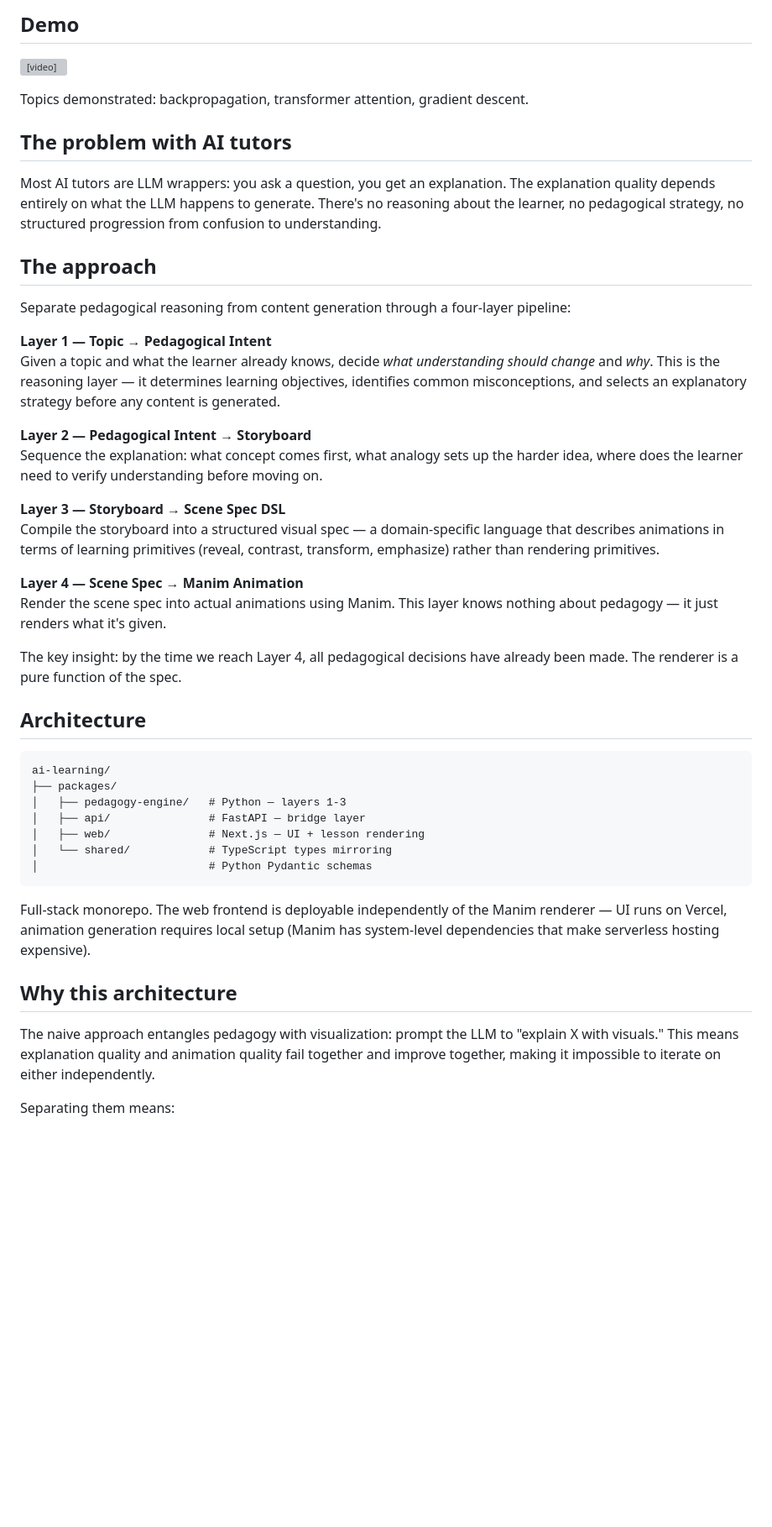
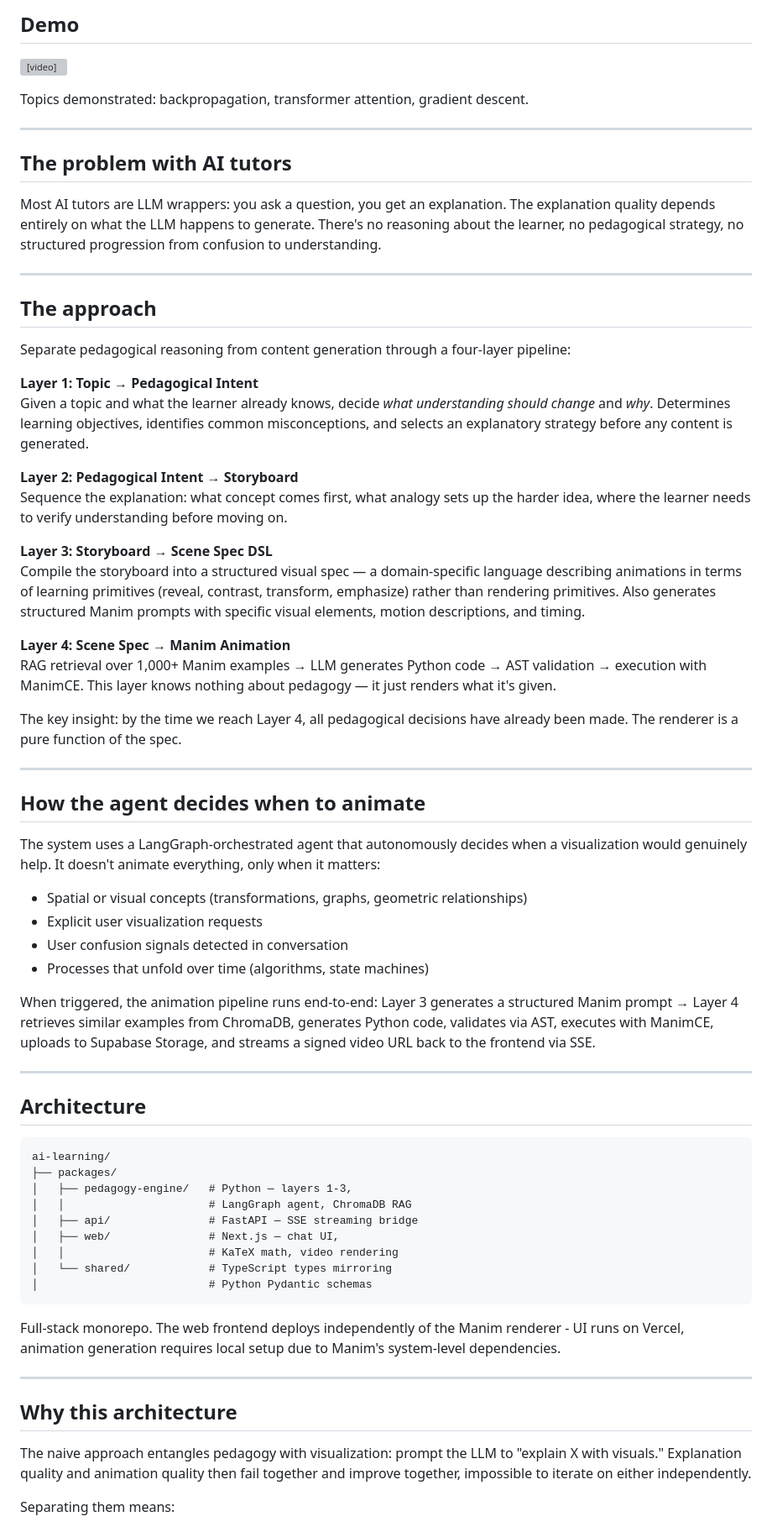
Before and after one commit to arjuns238/AI-learning, a Markdown page: README.md, the part around one of its changes. Shown at 84% size. Rendered like a GitHub page; blank space fills up the shorter version; grey boxes are pictures that could not be loaded.

Commit message:
Enhance README with AI tutor architecture and details
Expanded README with detailed architecture, approach, and deployment instructions.

````diff
--- a/README.md
+++ b/README.md
@@ -8,9 +8,10 @@ just what to say.
 ## Demo
 <video src="https://github.com/user-attachments/assets/6c3a35d5-39d3-4d61-8110-c16e7113cb47" controls width="100%"></video>
 
-
 Topics demonstrated: backpropagation, transformer attention,
 gradient descent.
+
+---
 
 ## The problem with AI tutors
 
@@ -20,31 +21,36 @@ entirely on what the LLM happens to generate. There's no
 reasoning about the learner, no pedagogical strategy, no
 structured progression from confusion to understanding.
 
+---
+
 ## The approach
 
 Separate pedagogical reasoning from content generation
 through a four-layer pipeline:
 
-**Layer 1 — Topic → Pedagogical Intent**
+**Layer 1: Topic → Pedagogical Intent**
 Given a topic and what the learner already knows, decide
-*what understanding should change* and *why*. This is the
-reasoning layer — it determines learning objectives,
-identifies common misconceptions, and selects an
-explanatory strategy before any content is generated.
+*what understanding should change* and *why*. Determines
+learning objectives, identifies common misconceptions,
+and selects an explanatory strategy before any content
+is generated.
 
-**Layer 2 — Pedagogical Intent → Storyboard**
+**Layer 2: Pedagogical Intent → Storyboard**
 Sequence the explanation: what concept comes first, what
-analogy sets up the harder idea, where does the learner
-need to verify understanding before moving on.
+analogy sets up the harder idea, where the learner needs
+to verify understanding before moving on.
 
-**Layer 3 — Storyboard → Scene Spec DSL**
+**Layer 3: Storyboard → Scene Spec DSL**
 Compile the storyboard into a structured visual spec —
-a domain-specific language that describes animations in
-terms of learning primitives (reveal, contrast,
-transform, emphasize) rather than rendering primitives.
+a domain-specific language describing animations in terms
+of learning primitives (reveal, contrast, transform,
+emphasize) rather than rendering primitives. Also
+generates structured Manim prompts with specific visual
+elements, motion descriptions, and timing.
 
-**Layer 4 — Scene Spec → Manim Animation**
-Render the scene spec into actual animations using Manim.
+**Layer 4: Scene Spec → Manim Animation**
+RAG retrieval over 1,000+ Manim examples → LLM generates
+Python code → AST validation → execution with ManimCE.
 This layer knows nothing about pedagogy — it just renders
 what it's given.
 
@@ -52,30 +58,57 @@ The key insight: by the time we reach Layer 4, all
 pedagogical decisions have already been made. The
 renderer is a pure function of the spec.
 
+---
+
+## How the agent decides when to animate
+
+The system uses a LangGraph-orchestrated agent that
+autonomously decides when a visualization would genuinely
+help. It doesn't animate everything, only when it matters:
+
+- Spatial or visual concepts (transformations, graphs,
+  geometric relationships)
+- Explicit user visualization requests
+- User confusion signals detected in conversation
+- Processes that unfold over time (algorithms,
+  state machines)
+
+When triggered, the animation pipeline runs end-to-end:
+Layer 3 generates a structured Manim prompt → Layer 4
+retrieves similar examples from ChromaDB, generates
+Python code, validates via AST, executes with ManimCE,
+uploads to Supabase Storage, and streams a signed video
+URL back to the frontend via SSE.
+
+---
+
 ## Architecture
 ```
 ai-learning/
 ├── packages/
-│   ├── pedagogy-engine/   # Python — layers 1-3
-│   ├── api/               # FastAPI — bridge layer
-│   ├── web/               # Next.js — UI + lesson rendering
+│   ├── pedagogy-engine/   # Python — layers 1-3,
+│   │                      # LangGraph agent, ChromaDB RAG
+│   ├── api/               # FastAPI — SSE streaming bridge
+│   ├── web/               # Next.js — chat UI,
+│   │                      # KaTeX math, video rendering
 │   └── shared/            # TypeScript types mirroring
 │                          # Python Pydantic schemas
 ```
 
-Full-stack monorepo. The web frontend is deployable
-independently of the Manim renderer — UI runs on Vercel,
-animation generation requires local setup (Manim has
-system-level dependencies that make serverless hosting
-expensive).
+Full-stack monorepo. The web frontend deploys independently
+of the Manim renderer - UI runs on Vercel, animation
+generation requires local setup due to Manim's
+system-level dependencies.
+
+---
 
 ## Why this architecture
 
 The naive approach entangles pedagogy with visualization:
-prompt the LLM to "explain X with visuals." This means
-explanation quality and animation quality fail together
-and improve together, making it impossible to iterate
-on either independently.
+prompt the LLM to "explain X with visuals." Explanation
+quality and animation quality then fail together and
+improve together, impossible to iterate on either
+independently.
 
 Separating them means:
 - Pedagogy engine can be evaluated and improved without
````
Also changed, not shown: other parts of README.md (+140 -4 lines).
